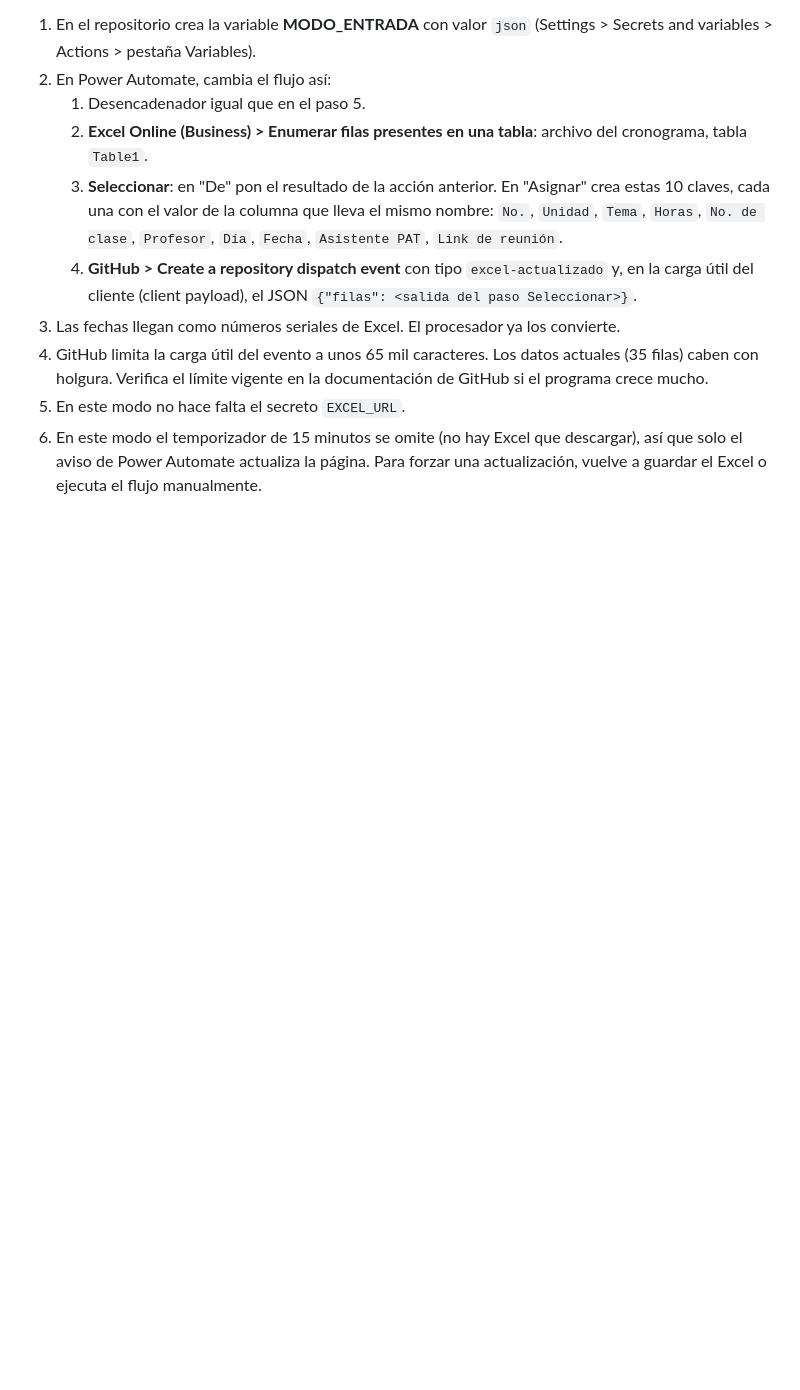
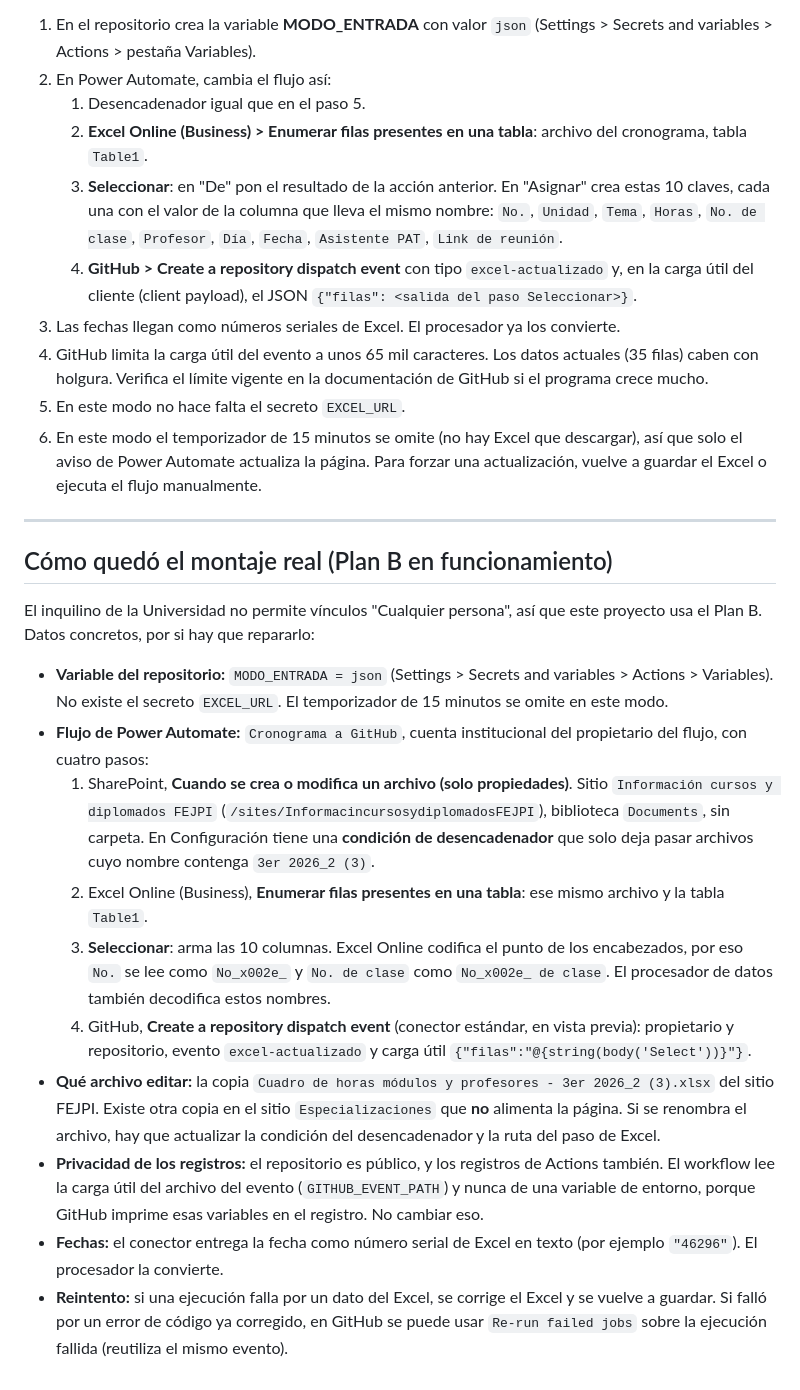
Before and after one commit to cronogramas-educon/cronogramas-educon.github.io, a Markdown page: docs/MONTAJE.md, the part around the change. GitHub-like rendering; blank space fills up the shorter version.

Commit message:
Docs: montaje real con Plan B y archivo fuente

```diff
--- a/docs/MONTAJE.md
+++ b/docs/MONTAJE.md
@@ -134,3 +134,20 @@ Quien edite el Excel debe leer `docs/OPERACION.md`.
 4. GitHub limita la carga útil del evento a unos 65 mil caracteres. Los datos actuales (35 filas) caben con holgura. Verifica el límite vigente en la documentación de GitHub si el programa crece mucho.
 5. En este modo no hace falta el secreto `EXCEL_URL`.
 6. En este modo el temporizador de 15 minutos se omite (no hay Excel que descargar), así que solo el aviso de Power Automate actualiza la página. Para forzar una actualización, vuelve a guardar el Excel o ejecuta el flujo manualmente.
+
+---
+
+## Cómo quedó el montaje real (Plan B en funcionamiento)
+
+El inquilino de la Universidad no permite vínculos "Cualquier persona", así que este proyecto usa el Plan B. Datos concretos, por si hay que repararlo:
+
+- **Variable del repositorio:** `MODO_ENTRADA = json` (Settings > Secrets and variables > Actions > Variables). No existe el secreto `EXCEL_URL`. El temporizador de 15 minutos se omite en este modo.
+- **Flujo de Power Automate:** `Cronograma a GitHub`, cuenta institucional del propietario del flujo, con cuatro pasos:
+  1. SharePoint, **Cuando se crea o modifica un archivo (solo propiedades)**. Sitio `Información cursos y diplomados FEJPI` (`/sites/InformacincursosydiplomadosFEJPI`), biblioteca `Documents`, sin carpeta. En Configuración tiene una **condición de desencadenador** que solo deja pasar archivos cuyo nombre contenga `3er 2026_2 (3)`.
+  2. Excel Online (Business), **Enumerar filas presentes en una tabla**: ese mismo archivo y la tabla `Table1`.
+  3. **Seleccionar**: arma las 10 columnas. Excel Online codifica el punto de los encabezados, por eso `No.` se lee como `No_x002e_` y `No. de clase` como `No_x002e_ de clase`. El procesador de datos también decodifica estos nombres.
+  4. GitHub, **Create a repository dispatch event** (conector estándar, en vista previa): propietario y repositorio, evento `excel-actualizado` y carga útil `{"filas":"@{string(body('Select'))}"}`.
+- **Qué archivo editar:** la copia `Cuadro de horas módulos y profesores - 3er 2026_2 (3).xlsx` del sitio FEJPI. Existe otra copia en el sitio `Especializaciones` que **no** alimenta la página. Si se renombra el archivo, hay que actualizar la condición del desencadenador y la ruta del paso de Excel.
+- **Privacidad de los registros:** el repositorio es público, y los registros de Actions también. El workflow lee la carga útil del archivo del evento (`GITHUB_EVENT_PATH`) y nunca de una variable de entorno, porque GitHub imprime esas variables en el registro. No cambiar eso.
+- **Fechas:** el conector entrega la fecha como número serial de Excel en texto (por ejemplo `"46296"`). El procesador la convierte.
+- **Reintento:** si una ejecución falla por un dato del Excel, se corrige el Excel y se vuelve a guardar. Si falló por un error de código ya corregido, en GitHub se puede usar `Re-run failed jobs` sobre la ejecución fallida (reutiliza el mismo evento).
```
Also changed, not shown: docs/OPERACION.md (+1 -1 lines).
